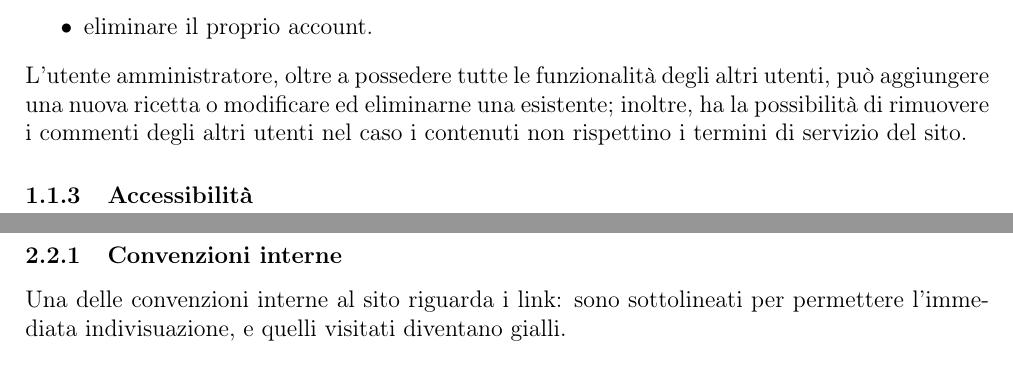
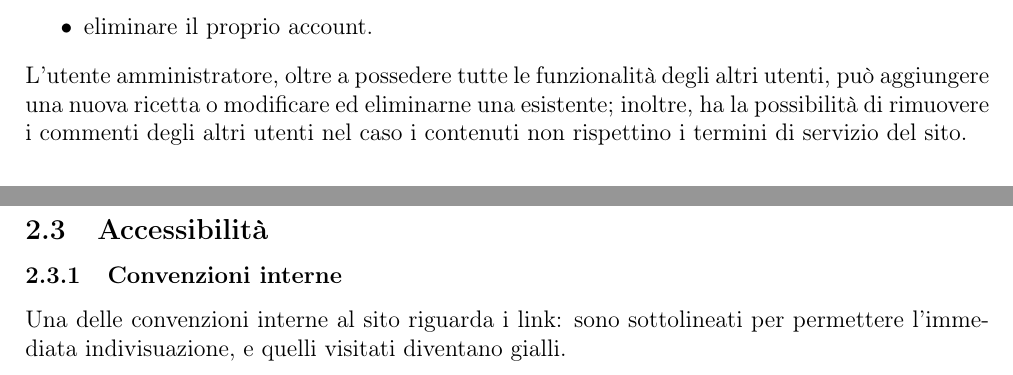
Before and after one commit to RiccardoAgatea/uovoallacoque, a LaTeX paper (docs/relazione.tex, which reads docs/components/analisi.tex, docs/components/progettazione.tex): two parts of pages 4 and 6 of 12 before the commit and two parts of pages 4 and 7 of 12 after it, joined at a grey line, cut so that both start at the same text. Compiled offline with pdfLaTeX.

Commit message:
spostato accessibilità

```diff
--- a/docs/components/analisi.tex
+++ b/docs/components/analisi.tex
@@ -25,8 +25,4 @@ L'utente generico può creare un proprio account tramite la funzionalità di reg
 \end{itemize}
 L'utente amministratore, oltre a possedere tutte le funzionalità degli altri utenti, può aggiungere una nuova ricetta o modificare ed eliminarne una esistente; inoltre, ha la possibilità di rimuovere i commenti degli altri utenti nel caso i contenuti non rispettino i termini di servizio del sito.
 
-\subsubsection{Accessibilità}
-\label{subs:accessibilità}
-% fare riferimento al w3c https://www.w3.org/standards/webdesign/accessibility
-% subsubsection accessibilità (end)
 % subsection analisi_delle_caratteristiche_dell_utenza (end)
--- a/docs/components/progettazione.tex
+++ b/docs/components/progettazione.tex
@@ -57,10 +57,7 @@ Il footer contiene la dicitura per il copyright, i nomi degli autori del sito, e
 % subsection struttura (end)
 \subsection{Visualizzazione} %le pagine devono essere accessibili indipendentemente dalle dimensioni del dispositivo e del browser
 \label{sub:visualizzazione}
-\subsubsection{Convenzioni interne}
-\label{ssub:convenzioni_interne}
-Una delle convenzioni interne al sito riguarda i link: sono sottolineati per permettere l'immediata indivisuazione, e quelli visitati diventano gialli.
-% subsubsection convenzioni_interne (end)
+
 \subsubsection{Desktop}
 \label{ssub:desktop}
 
@@ -78,4 +75,14 @@ Per quanto riguarda la stampa, sono stati eliminati gli elementi di presentazion
 Le pagine sono in bianco e nero per dare valore al contenuto anzichè alla presentazione.
 % subsubsection stampa (end)
 % subsection visualizzazione (end)
+
+\subsection{Accessibilità}
+\label{sub:accessibilità}
+\subsubsection{Convenzioni interne}
+\label{ssub:convenzioni_interne}
+Una delle convenzioni interne al sito riguarda i link: sono sottolineati per permettere l'immediata indivisuazione, e quelli visitati diventano gialli.
+% subsubsection convenzioni_interne (end)
+% fare riferimento al w3c https://www.w3.org/standards/webdesign/accessibility
+% subsection accessibilità (end)
+
 % section fase_di_progettazione (end)
```
